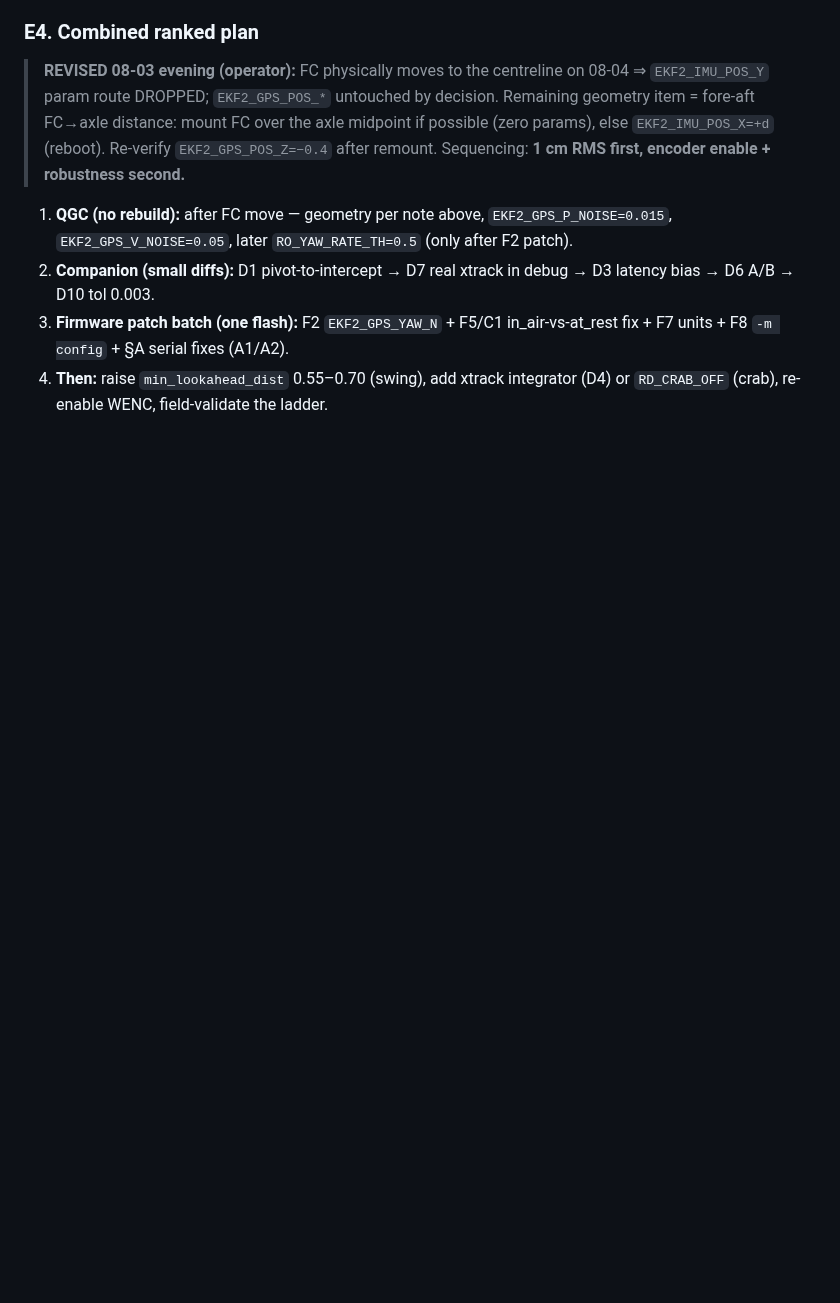
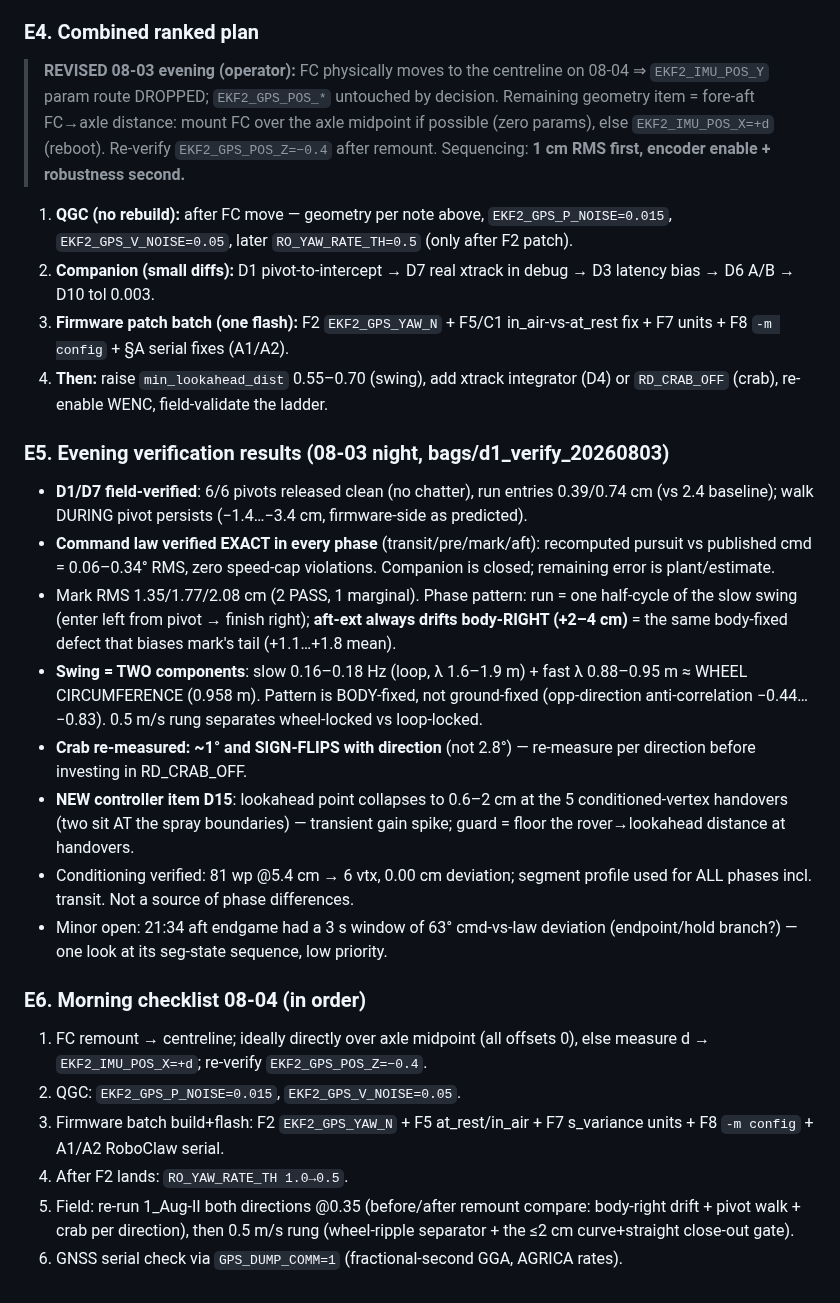
Before and after one commit to Vetri2425/PX4_DXP, a Markdown page: docs/FIRMWARE_PENDING_PATCHES.md, the part around the change. Rendered like a GitHub page; blank space fills up the shorter version.

Commit message:
docs(backlog): E5 evening verification results + E6 morning checklist 08-04
D1/D7 field-verified (6/6 pivots clean, entries 0.39/0.74 cm); command law
verified exact in every phase (0.06-0.34 deg RMS) - companion closed. Swing
decomposed: 0.17 Hz loop component + 0.95 m wheel-circumference ripple,
pattern body-fixed not ground-fixed. Crab re-measured ~1 deg, sign-flips by
direction. New item D15: lookahead collapse at vertex handovers.

Co-Authored-By: Claude Fable 5 <noreply@anthropic.com>
(cherry picked from commit 091d30dc114435cfd093333516b5ffb8bbacae67)

```diff
--- a/docs/FIRMWARE_PENDING_PATCHES.md
+++ b/docs/FIRMWARE_PENDING_PATCHES.md
@@ -406,3 +406,40 @@ the inter-epoch margin — treat as required for a durable 1 cm.
    fix + F7 units + F8 `-m config` + §A serial fixes (A1/A2).
 4. **Then:** raise `min_lookahead_dist` 0.55–0.70 (swing), add xtrack integrator
    (D4) or `RD_CRAB_OFF` (crab), re-enable WENC, field-validate the ladder.
+
+### E5. Evening verification results (08-03 night, bags/d1_verify_20260803)
+- **D1/D7 field-verified**: 6/6 pivots released clean (no chatter), run entries
+  0.39/0.74 cm (vs 2.4 baseline); walk DURING pivot persists (−1.4…−3.4 cm,
+  firmware-side as predicted).
+- **Command law verified EXACT in every phase** (transit/pre/mark/aft):
+  recomputed pursuit vs published cmd = 0.06–0.34° RMS, zero speed-cap
+  violations. Companion is closed; remaining error is plant/estimate.
+- Mark RMS 1.35/1.77/2.08 cm (2 PASS, 1 marginal). Phase pattern: run = one
+  half-cycle of the slow swing (enter left from pivot → finish right);
+  **aft-ext always drifts body-RIGHT (+2–4 cm)** = the same body-fixed defect
+  that biases mark's tail (+1.1…+1.8 mean).
+- **Swing = TWO components**: slow 0.16–0.18 Hz (loop, λ 1.6–1.9 m) + fast
+  λ 0.88–0.95 m ≈ WHEEL CIRCUMFERENCE (0.958 m). Pattern is BODY-fixed, not
+  ground-fixed (opp-direction anti-correlation −0.44…−0.83). 0.5 m/s rung
+  separates wheel-locked vs loop-locked.
+- **Crab re-measured: ~1° and SIGN-FLIPS with direction** (not 2.8°) —
+  re-measure per direction before investing in RD_CRAB_OFF.
+- **NEW controller item D15**: lookahead point collapses to 0.6–2 cm at the 5
+  conditioned-vertex handovers (two sit AT the spray boundaries) — transient
+  gain spike; guard = floor the rover→lookahead distance at handovers.
+- Conditioning verified: 81 wp @5.4 cm → 6 vtx, 0.00 cm deviation; segment
+  profile used for ALL phases incl. transit. Not a source of phase differences.
+- Minor open: 21:34 aft endgame had a 3 s window of 63° cmd-vs-law deviation
+  (endpoint/hold branch?) — one look at its seg-state sequence, low priority.
+
+### E6. Morning checklist 08-04 (in order)
+1. FC remount → centreline; ideally directly over axle midpoint (all offsets 0),
+   else measure d → `EKF2_IMU_POS_X=+d`; re-verify `EKF2_GPS_POS_Z=−0.4`.
+2. QGC: `EKF2_GPS_P_NOISE=0.015`, `EKF2_GPS_V_NOISE=0.05`.
+3. Firmware batch build+flash: F2 `EKF2_GPS_YAW_N` + F5 at_rest/in_air + F7
+   s_variance units + F8 `-m config` + A1/A2 RoboClaw serial.
+4. After F2 lands: `RO_YAW_RATE_TH 1.0→0.5`.
+5. Field: re-run 1_Aug-II both directions @0.35 (before/after remount compare:
+   body-right drift + pivot walk + crab per direction), then 0.5 m/s rung
+   (wheel-ripple separator + the ≤2 cm curve+straight close-out gate).
+6. GNSS serial check via `GPS_DUMP_COMM=1` (fractional-second GGA, AGRICA rates).
```
